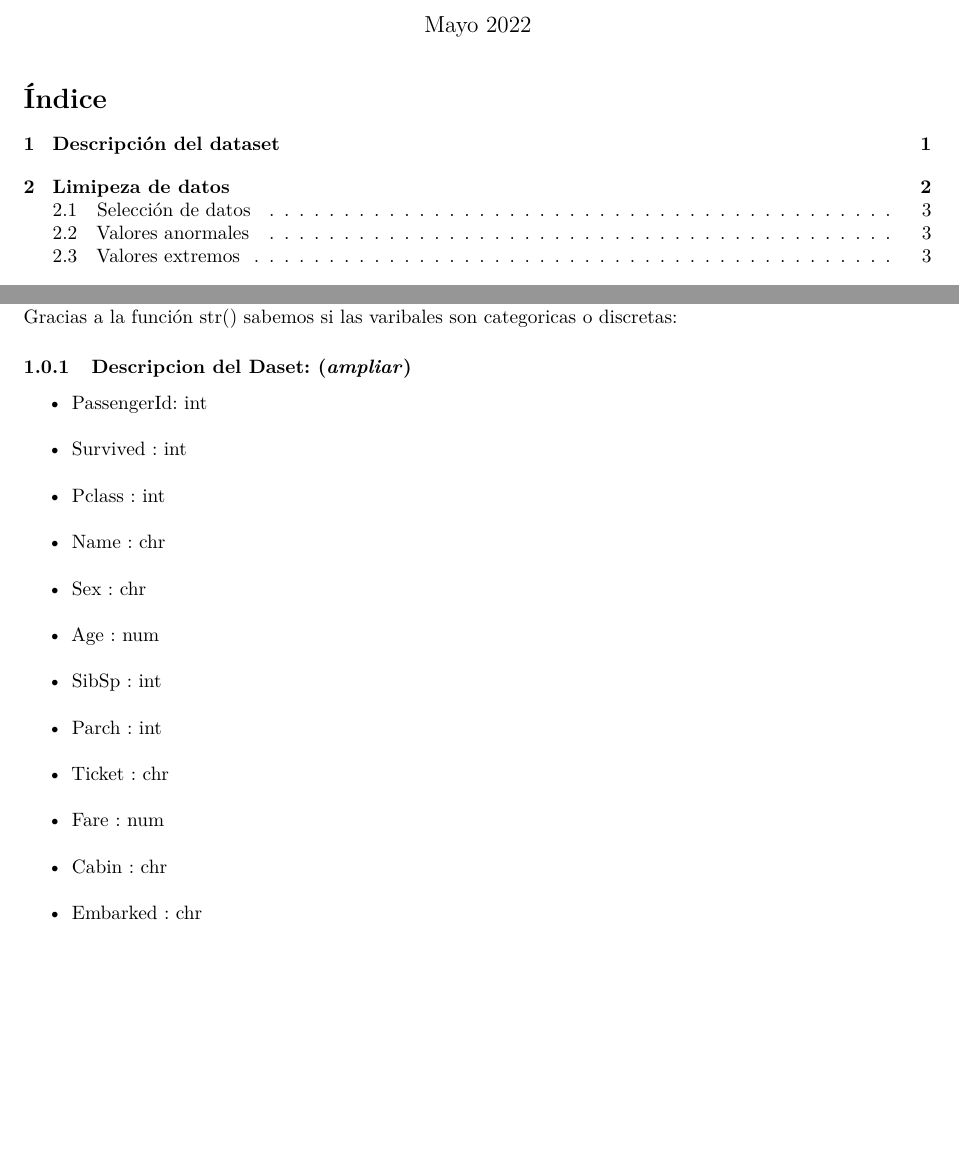
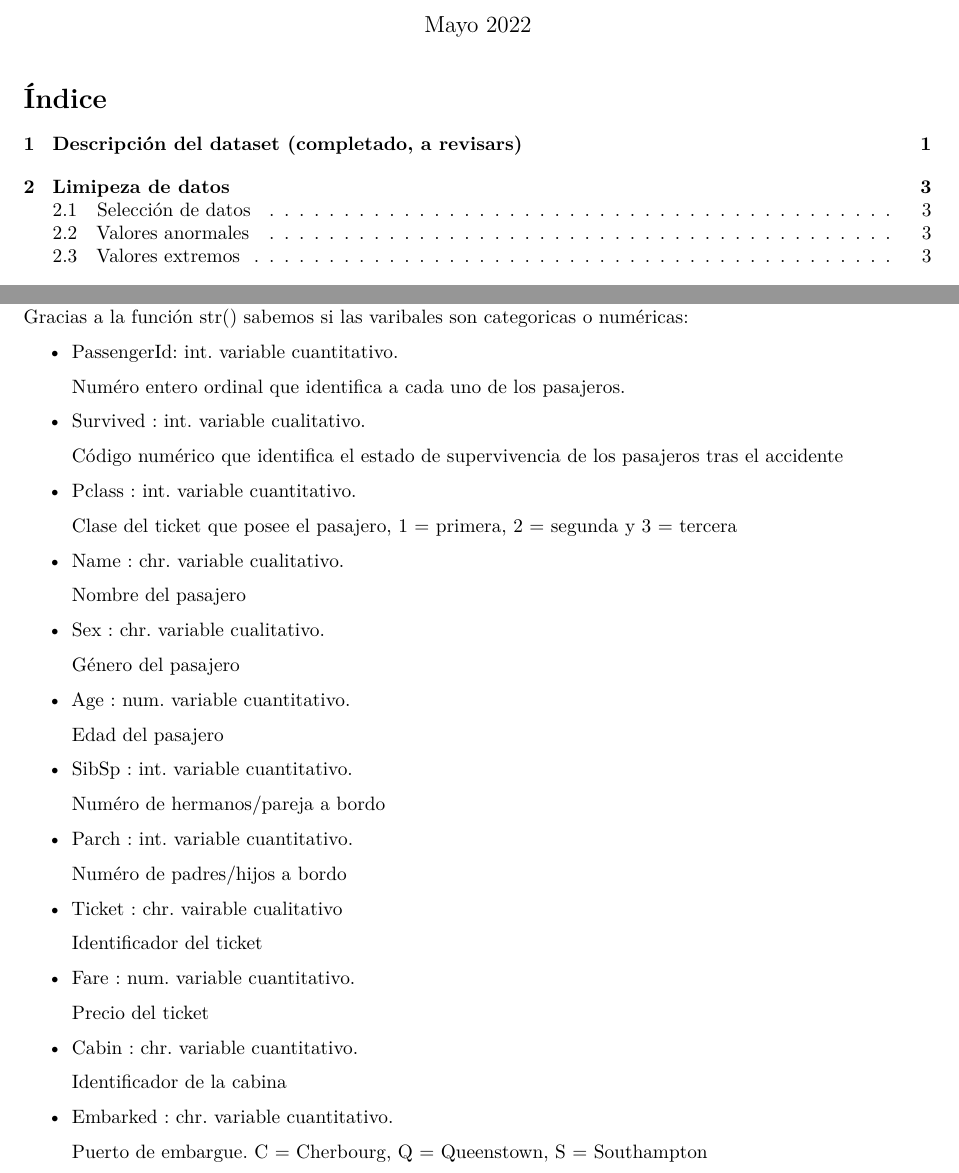
Before and after one commit to xiaolin-ye/Titanic, an R Markdown document (titanic.rmd): two parts of pages 1 and 2 of 3 before the commit and two parts of pages 1 and 2 of 4 after it, joined at a grey line, cut so that both start at the same text, the shorter picture padded with empty space. Rendered offline with R 4.5, knitr and Pandoc, then LaTeX, with nearby package versions; both versions are drawn in the output format of the newer one; some code elsewhere in the file could not run offline.

Commit message:
Update titanic.rmd
Completado apartado 1

````diff
--- a/titanic.rmd
+++ b/titanic.rmd
@@ -3,16 +3,16 @@ title: "PRAC2: Limpieza y análisis de datos"
 author: Xiaolin Ye, Javier Galan
 date: "Mayo 2022"
 output:
+    pdf_document:
+      number_section: yes
+      toc: yes
+      toc_depth: 2
     html_document:
       number_sections: yes
       toc: true
       toc_depth: 2
       theme: united
       df_print: paged
-    pdf_document:
-      number_section: yes
-      toc: yes
-      toc_depth: 2
 lang: es
 ---
 
@@ -55,24 +55,55 @@ dim(datos_titanic)
 str(datos_titanic)
 ```
 
-Gracias a la función str() sabemos  si las varibales son categoricas o discretas:
+Gracias a la función str() sabemos  si las varibales son categoricas o numéricas:
 
+ * PassengerId: int. variable cuantitativo.
 
-### Descripcion del Daset: (*ampliar*)
+    Numéro entero ordinal que identifica a cada uno de los pasajeros.
 
- * PassengerId: int
- * Survived   : int
- * Pclass     : int
- * Name       : chr
- * Sex        : chr
- * Age        : num
- * SibSp      : int
- * Parch      : int
- * Ticket     : chr
- * Fare       : num
- * Cabin      : chr
- * Embarked   : chr
+ * Survived   : int. variable cualitativo.
 
+    Código numérico que identifica el estado de supervivencia de los pasajeros tras el accidente
+
+ * Pclass     : int. variable cuantitativo.
+
+    Clase del ticket que posee el pasajero, 1 = primera, 2 = segunda y 3 = tercera
+
+ * Name       : chr. variable cualitativo.
+
+    Nombre del pasajero
+
+ * Sex        : chr. variable cualitativo.
+
+    Género del pasajero
+
+ * Age        : num. variable cuantitativo.
+
+    Edad del pasajero
+
+ * SibSp      : int. variable cuantitativo.
+
+    Numéro de hermanos/pareja a bordo
+
+ * Parch      : int. variable cuantitativo.
+
+    Numéro de padres/hijos a bordo
+
+ * Ticket     : chr. vairable cualitativo
+
+    Identificador del ticket
+
+ * Fare       : num. variable cuantitativo.
+
+    Precio del ticket
+
+ * Cabin      : chr. variable cuantitativo.
+
+    Identificador de la cabina
+
+ * Embarked   : chr. variable cuantitativo.
+
+    Puerto de embargue. C = Cherbourg, Q = Queenstown, S = Southampton
 
 *****
 
````
Also changed, not shown: titanic.rmd (2 more changed lines).
